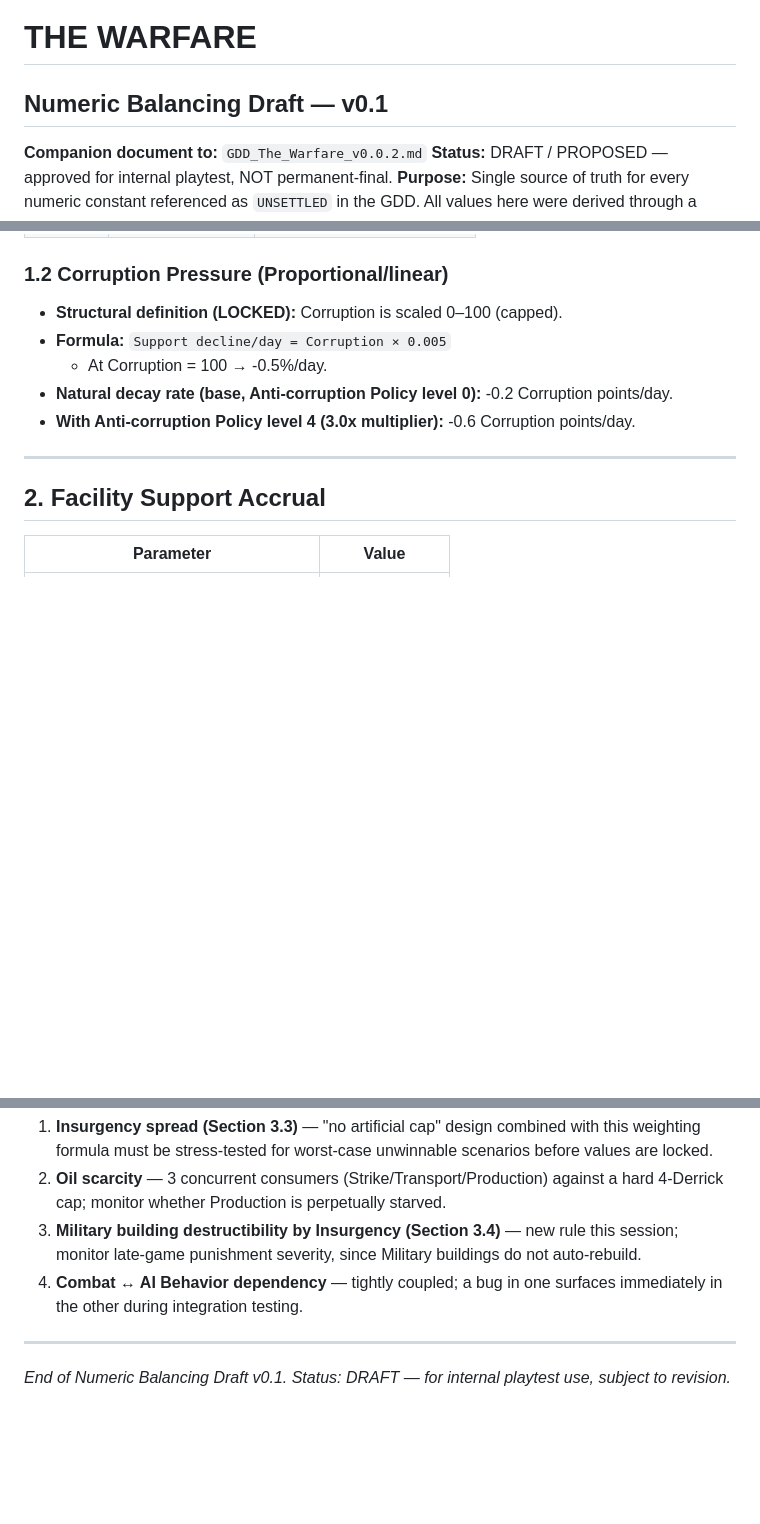
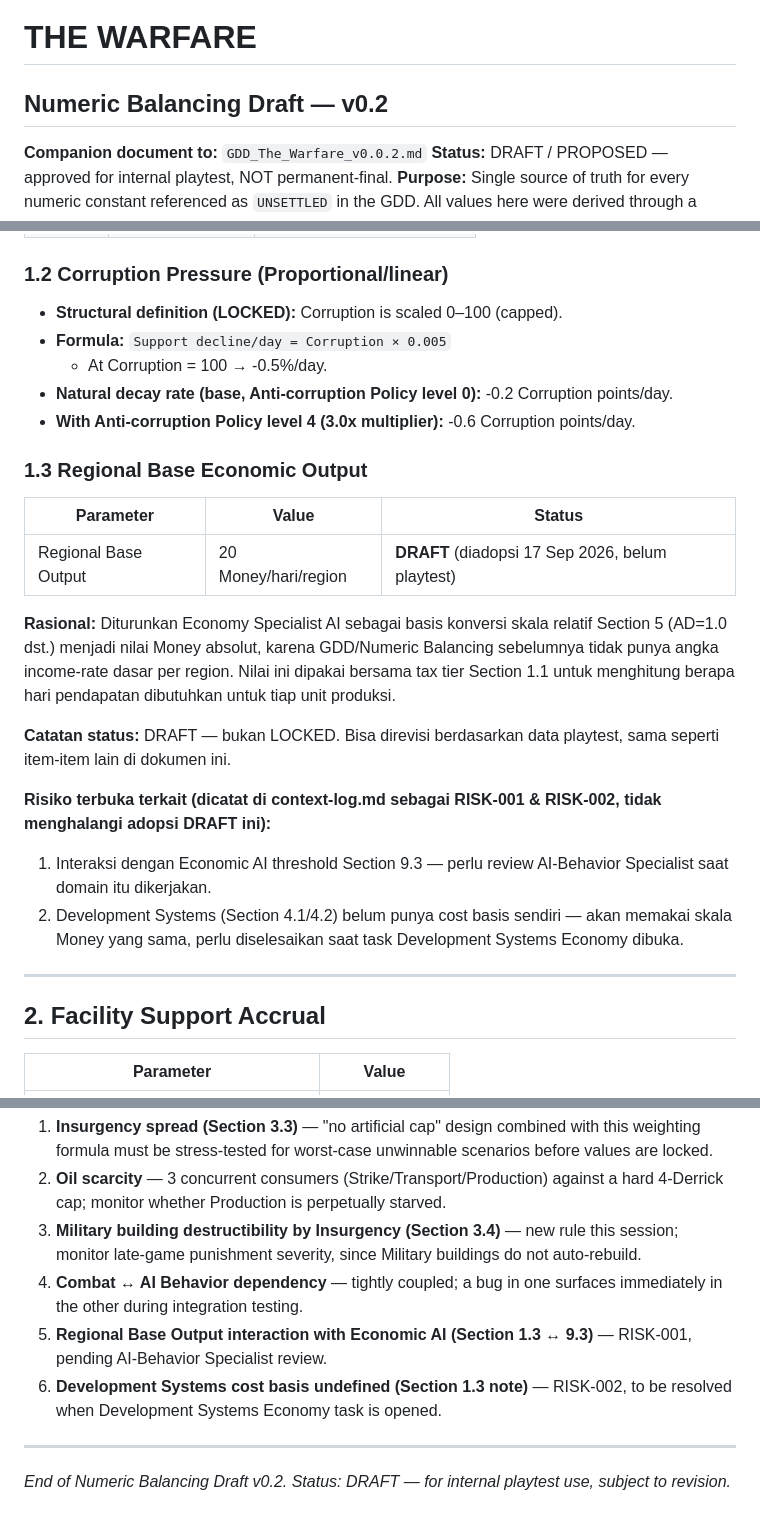
Before and after one commit to TaringGuwa/the-warfare, a Markdown page: docs/The_Warfare_Numeric_Balancing_Draft_v0.1.md, 3 parts joined by grey strips. GitHub-like rendering; blank space fills up the shorter version.

```diff
--- a/docs/The_Warfare_Numeric_Balancing_Draft_v0.1.md
+++ b/docs/The_Warfare_Numeric_Balancing_Draft_v0.1.md
@@ -1,5 +1,5 @@
 # THE WARFARE
-## Numeric Balancing Draft — v0.1
+## Numeric Balancing Draft — v0.2
 
 **Companion document to:** `GDD_The_Warfare_v0.0.2.md`
 **Status:** DRAFT / PROPOSED — approved for internal playtest, NOT permanent-final.
@@ -27,6 +27,20 @@
   - At Corruption = 100 → -0.5%/day.
 - **Natural decay rate (base, Anti-corruption Policy level 0):** -0.2 Corruption points/day.
 - **With Anti-corruption Policy level 4 (3.0x multiplier):** -0.6 Corruption points/day.
+
+### 1.3 Regional Base Economic Output
+
+| Parameter | Value | Status |
+|---|---|---|
+| Regional Base Output | 20 Money/hari/region | **DRAFT** (diadopsi 17 Sep 2026, belum playtest) |
+
+**Rasional:** Diturunkan Economy Specialist AI sebagai basis konversi skala relatif Section 5 (AD=1.0 dst.) menjadi nilai Money absolut, karena GDD/Numeric Balancing sebelumnya tidak punya angka income-rate dasar per region. Nilai ini dipakai bersama tax tier Section 1.1 untuk menghitung berapa hari pendapatan dibutuhkan untuk tiap unit produksi.
+
+**Catatan status:** DRAFT — bukan LOCKED. Bisa direvisi berdasarkan data playtest, sama seperti item-item lain di dokumen ini.
+
+**Risiko terbuka terkait (dicatat di context-log.md sebagai RISK-001 & RISK-002, tidak menghalangi adopsi DRAFT ini):**
+1. Interaksi dengan Economic AI threshold Section 9.3 — perlu review AI-Behavior Specialist saat domain itu dikerjakan.
+2. Development Systems (Section 4.1/4.2) belum punya cost basis sendiri — akan memakai skala Money yang sama, perlu diselesaikan saat task Development Systems Economy dibuka.
 
 ---
 
@@ -237,7 +254,9 @@ No window exists where two regions are simultaneously Capital, or where no regio
 2. **Oil scarcity** — 3 concurrent consumers (Strike/Transport/Production) against a hard 4-Derrick cap; monitor whether Production is perpetually starved.
 3. **Military building destructibility by Insurgency (Section 3.4)** — new rule this session; monitor late-game punishment severity, since Military buildings do not auto-rebuild.
 4. **Combat ↔ AI Behavior dependency** — tightly coupled; a bug in one surfaces immediately in the other during integration testing.
+5. **Regional Base Output interaction with Economic AI (Section 1.3 ↔ 9.3)** — RISK-001, pending AI-Behavior Specialist review.
+6. **Development Systems cost basis undefined (Section 1.3 note)** — RISK-002, to be resolved when Development Systems Economy task is opened.
 
 ---
 
-*End of Numeric Balancing Draft v0.1. Status: DRAFT — for internal playtest use, subject to revision.*
+*End of Numeric Balancing Draft v0.2. Status: DRAFT — for internal playtest use, subject to revision.*
```
Also changed, not shown: other parts of docs/The_Warfare_Numeric_Balancing_Draft_v0.1.md (+4 -1 lines).
